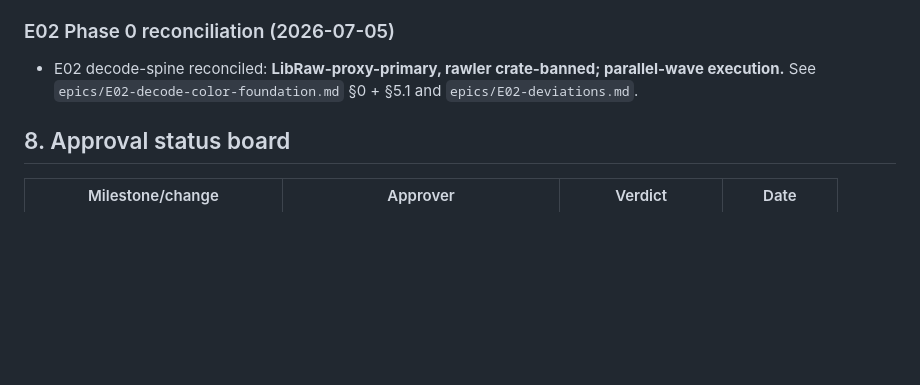
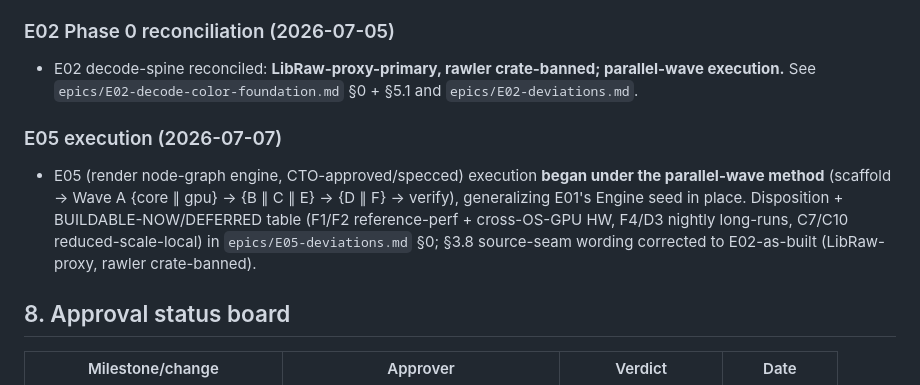
Before and after one commit to thepixelabs/lightbox, a Markdown page: docs/plan/02-approval.md, the part around the change. Drawn GitHub-style; blank space fills up the shorter version.

Commit message:
E05 Phase 0: spec reconciliation + parallel execution disposition
Docs-only reconcile pass before E05 code. Lay down the execution
disposition and align the E05 spec with E02-as-built reality.

- Create epics/E05-deviations.md §0: parallel-wave plan (scaffold ->
  Wave A {core || gpu} -> {B || C || E} -> {D || F} -> verify), the
  BUILDABLE-NOW vs DEFERRED table, and the GPU-truth note (real Metal
  adapter here). DEFERRED, each with reason, nothing faked: F1
  reference-perf runner (absent HW), F2 Windows/DX12 + Linux/Vulkan
  legs (single-OS box, no lavapipe/WARP), F4 24h fuzz/soak (in-gate
  subset ships), D3 full nightly per-PV matrix (fast subset ships),
  C7/C10 may run reduced-scale locally (actuals to be recorded).
- Surgical §3.8 edit: source arrives already-demosaiced via E02's
  out-of-process LibRaw-proxy path; rawler is crate-banned (see E02).
  Replaces the stale "(rawler / interim LibRaw path, CPU)" wording.
- One-line E05 execution note in 02-approval.md §7.

Co-Authored-By: Claude Opus 4.8 (1M context) <noreply@anthropic.com>

```diff
--- a/docs/plan/02-approval.md
+++ b/docs/plan/02-approval.md
@@ -76,6 +76,10 @@ Mandate amended to **v2.1**: (1) AI Looks (image-adaptive cinematic grading) pro
 
 - E02 decode-spine reconciled: **LibRaw-proxy-primary, rawler crate-banned; parallel-wave execution.** See `epics/E02-decode-color-foundation.md` §0 + §5.1 and `epics/E02-deviations.md`.
 
+### E05 execution (2026-07-07)
+
+- E05 (render node-graph engine, CTO-approved/specced) execution **began under the parallel-wave method** (scaffold → Wave A {core ∥ gpu} → {B ∥ C ∥ E} → {D ∥ F} → verify), generalizing E01's Engine seed in place. Disposition + BUILDABLE-NOW/DEFERRED table (F1/F2 reference-perf + cross-OS-GPU HW, F4/D3 nightly long-runs, C7/C10 reduced-scale-local) in `epics/E05-deviations.md` §0; §3.8 source-seam wording corrected to E02-as-built (LibRaw-proxy, rawler crate-banned).
+
 ## 8. Approval status board
 
 | Milestone/change | Approver | Verdict | Date |
```
Also changed, not shown: 2 other files.
